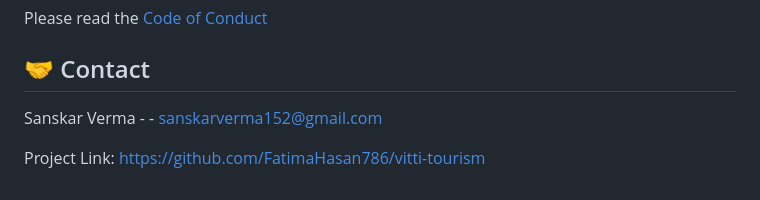
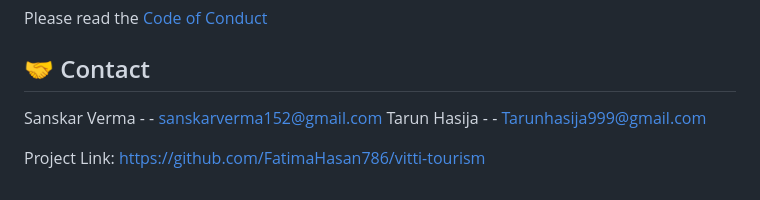
Before and after one commit to FatimaHasan786/vitti-tourism, a Markdown page: README.md, the part around the change. Rendered like a GitHub page.

```diff
--- a/README.md
+++ b/README.md
@@ -70,5 +70,6 @@ Please read the [Code of Conduct](https://github.com/FatimaHasan786/vitti-touris
 ## :handshake: Contact
 
 Sanskar Verma - - sanskarverma152@gmail.com
+Tarun Hasija  - - Tarunhasija999@gmail.com
 
 Project Link: [https://github.com/FatimaHasan786/vitti-tourism](https://github.com/FatimaHasan786/vitti-tourism)
```
